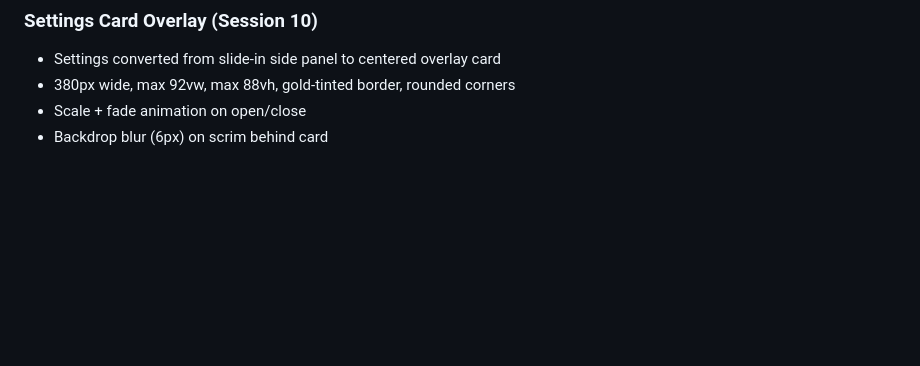
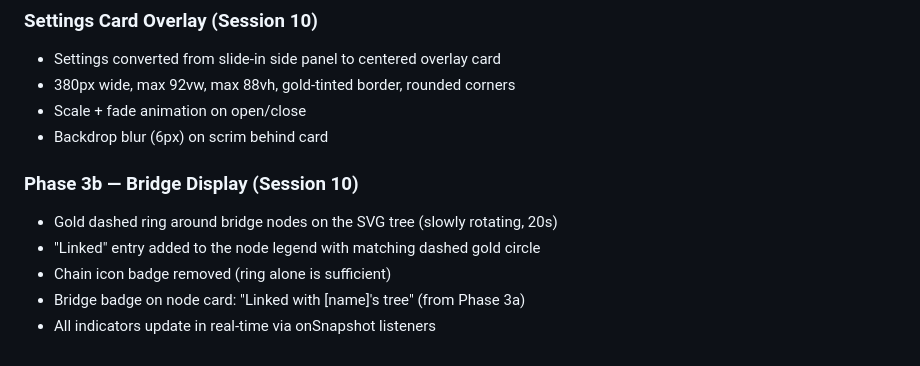
Before and after one commit to mrheathjones/twygie, a Markdown page: journal.md, the part around the change. Drawn GitHub-style; blank space fills up the shorter version.

```diff
--- a/journal.md
+++ b/journal.md
@@ -360,3 +360,10 @@ Built as a separate HTML page (timeline.html) with:
 - 380px wide, max 92vw, max 88vh, gold-tinted border, rounded corners
 - Scale + fade animation on open/close
 - Backdrop blur (6px) on scrim behind card
+
+### Phase 3b — Bridge Display (Session 10)
+- Gold dashed ring around bridge nodes on the SVG tree (slowly rotating, 20s)
+- "Linked" entry added to the node legend with matching dashed gold circle
+- Chain icon badge removed (ring alone is sufficient)
+- Bridge badge on node card: "Linked with [name]'s tree" (from Phase 3a)
+- All indicators update in real-time via onSnapshot listeners
```
Also changed, not shown: memory.md (+7 -0 lines), plan.md (+1 -1 lines).
